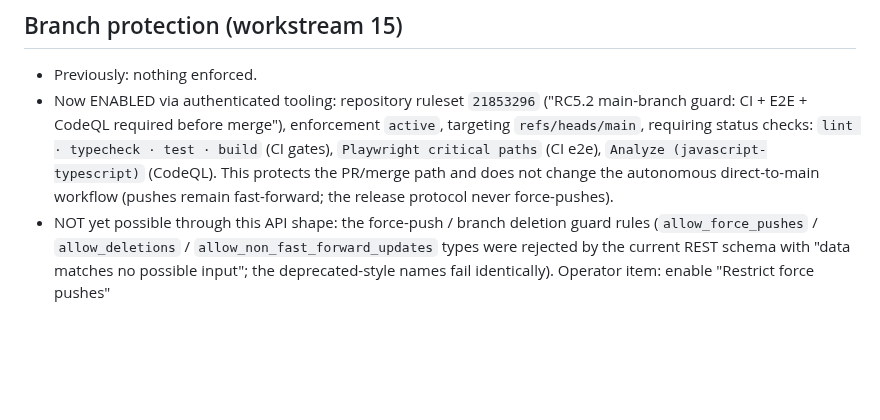
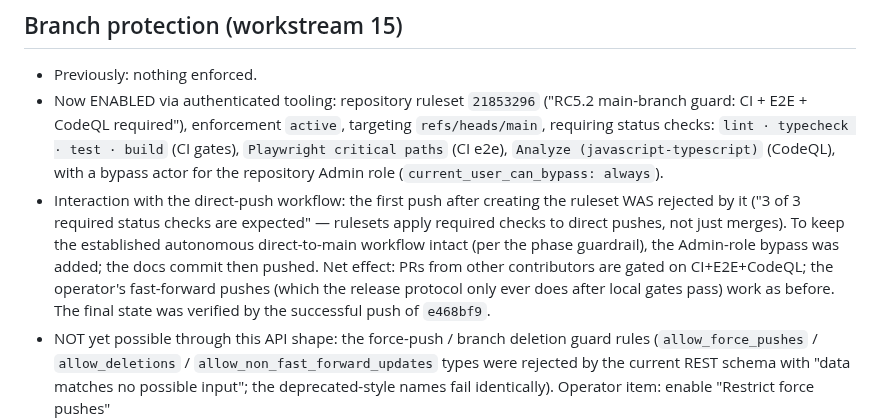
Before and after one commit to oculusrex14/bid-lols, a Markdown page: docs/reports/RC5_2_MULTI_CURRENCY_CORRECTNESS.md, the part around the change. Drawn GitHub-style; blank space fills up the shorter version.

Commit message:
docs(rc5.2): report the ruleset bypass behavior accurately
The required-status-checks ruleset blocks direct pushes (observed on the
first push after creation); the admin-role bypass actor preserves the
direct-to-main workflow while keeping PR merges gated. Recorded in the
report.

```diff
--- a/docs/reports/RC5_2_MULTI_CURRENCY_CORRECTNESS.md
+++ b/docs/reports/RC5_2_MULTI_CURRENCY_CORRECTNESS.md
@@ -256,13 +256,21 @@ boot gate (`REQUIRED_MIGRATIONS`) is unchanged.
 
 - Previously: nothing enforced.
 - Now ENABLED via authenticated tooling: repository ruleset
-  `21853296` ("RC5.2 main-branch guard: CI + E2E + CodeQL required before
-  merge"), enforcement `active`, targeting `refs/heads/main`, requiring
-  status checks: `lint · typecheck · test · build` (CI gates),
+  `21853296` ("RC5.2 main-branch guard: CI + E2E + CodeQL required"),
+  enforcement `active`, targeting `refs/heads/main`, requiring status
+  checks: `lint · typecheck · test · build` (CI gates),
   `Playwright critical paths` (CI e2e), `Analyze (javascript-typescript)`
-  (CodeQL). This protects the PR/merge path and does not change the
-  autonomous direct-to-main workflow (pushes remain fast-forward; the
-  release protocol never force-pushes).
+  (CodeQL), with a bypass actor for the repository Admin role
+  (`current_user_can_bypass: always`).
+- Interaction with the direct-push workflow: the first push after creating
+  the ruleset WAS rejected by it ("3 of 3 required status checks are
+  expected" — rulesets apply required checks to direct pushes, not just
+  merges). To keep the established autonomous direct-to-main workflow
+  intact (per the phase guardrail), the Admin-role bypass was added; the
+  docs commit then pushed. Net effect: PRs from other contributors are
+  gated on CI+E2E+CodeQL; the operator's fast-forward pushes (which the
+  release protocol only ever does after local gates pass) work as before.
+  The final state was verified by the successful push of `e468bf9`.
 - NOT yet possible through this API shape: the force-push / branch
   deletion guard rules (`allow_force_pushes` / `allow_deletions` /
   `allow_non_fast_forward_updates` types were rejected by the current
```
